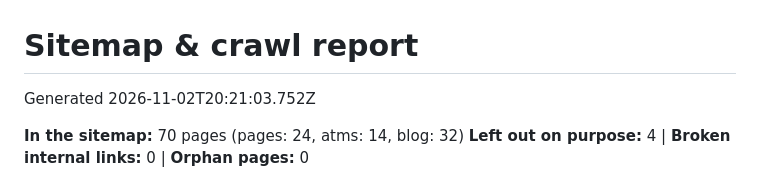
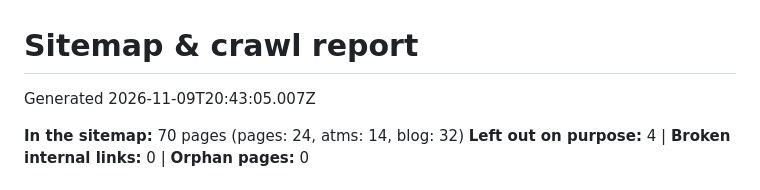
Before and after one commit to landonFFI/FFI-Website, a Markdown page: docs/SITEMAP-REPORT.md, the part around the change. Drawn GitHub-style.

Commit message:
Update sitemap

```diff
--- a/docs/SITEMAP-REPORT.md
+++ b/docs/SITEMAP-REPORT.md
@@ -1,6 +1,6 @@
 # Sitemap & crawl report
 
-Generated 2026-11-02T20:21:03.752Z
+Generated 2026-11-09T20:43:05.007Z
 
 **In the sitemap:** 70 pages (pages: 24, atms: 14, blog: 32)
 **Left out on purpose:** 4  |  **Broken internal links:** 0  |  **Orphan pages:** 0
```
